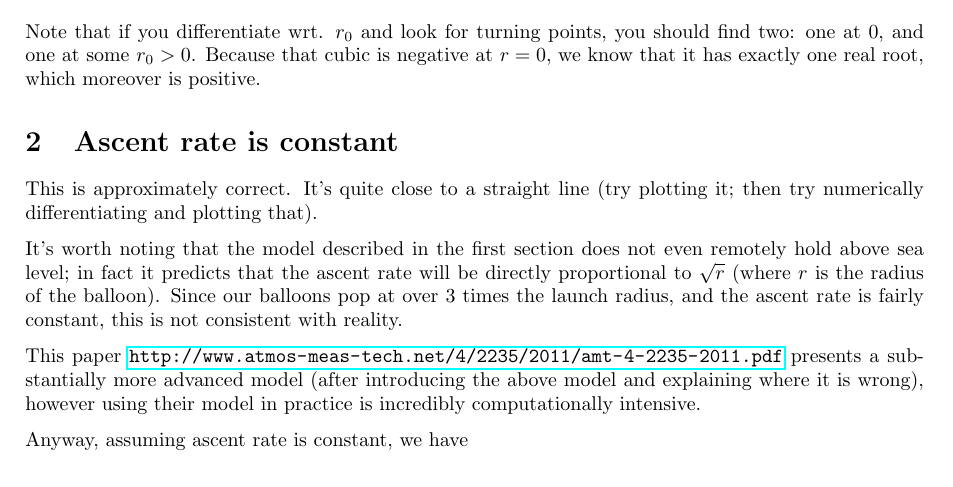
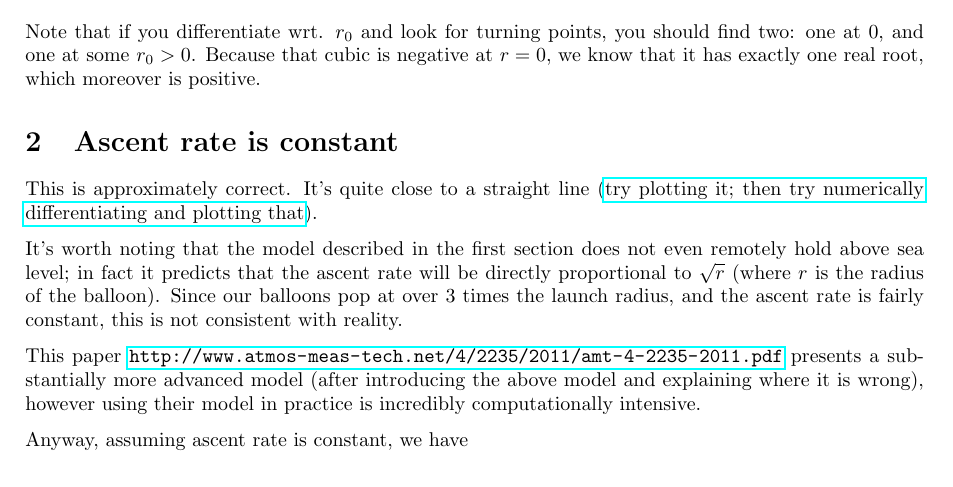
Before and after one commit to danielrichman/burst-calc-notes, a LaTeX document (notes.tex): part of page 2 of 2, cut so that both start at the same text. Compiled offline with pdfLaTeX.

Commit message:
link to actual data.ipynb

```diff
--- a/notes.tex
+++ b/notes.tex
@@ -97,7 +97,7 @@ that it has exactly one real root, which moreover is positive.
 \section{Ascent rate is constant}
 
 This is approximately correct. It's quite close to a straight line
-(try plotting it; then try numerically differentiating and plotting that).
+(\href{http://nbviewer.ipython.org/github/danielrichman/burst-calc-notes/blob/master/actual-data.ipynb}{try plotting it; then try numerically differentiating and plotting that}).
 
 It's worth noting that the model described in the first section does not even remotely hold
 above sea level; in fact it predicts that the ascent rate will be directly proportional
```
